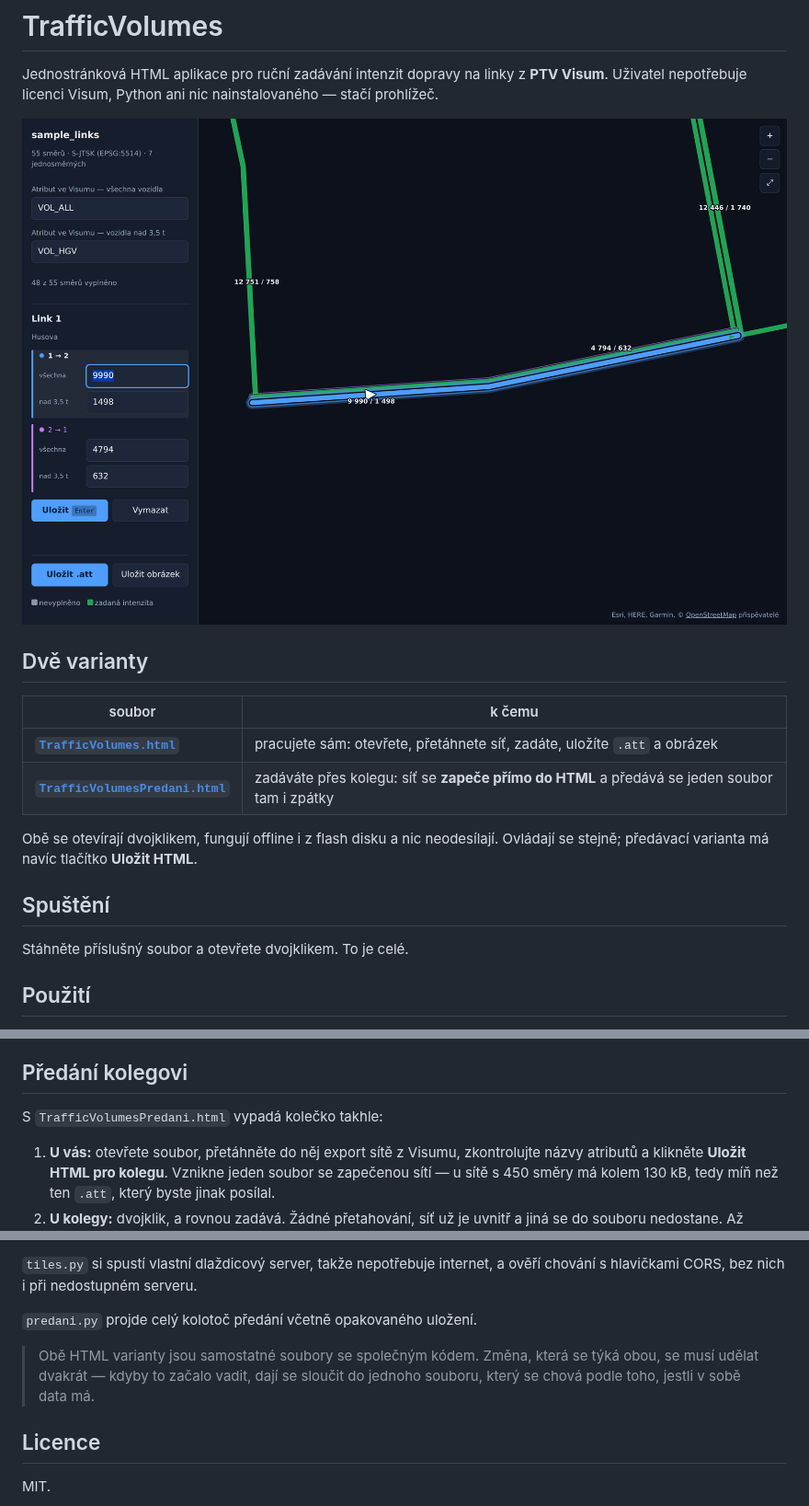
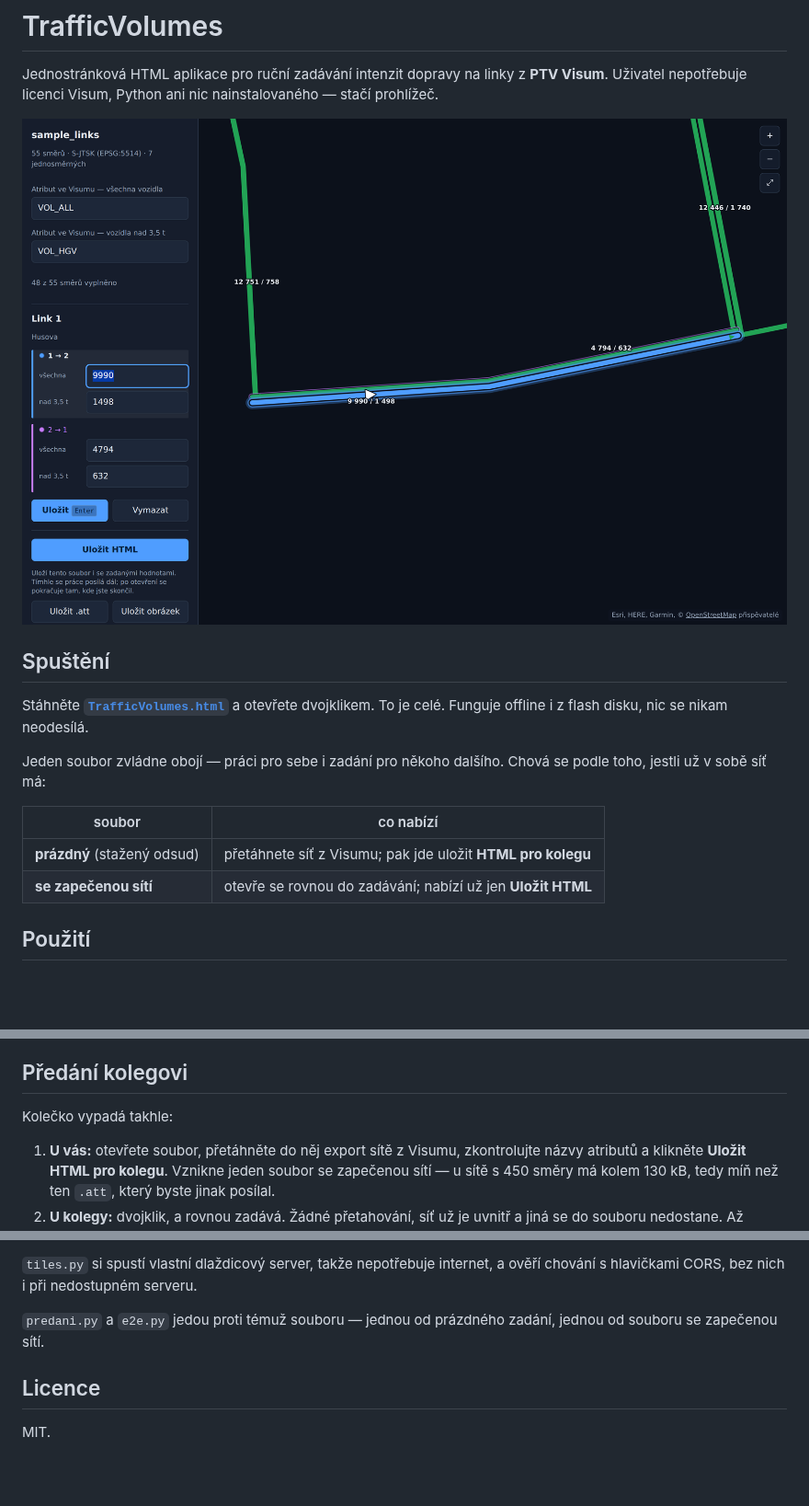
Before and after one commit to MartinNov4k/TrafficVolumes, a Markdown page: README.md, 3 parts joined by grey strips. Shown at 92% size. GitHub-like rendering; pictures changed too: docs/screenshot.png; blank space fills up the shorter version.

```diff
--- a/README.md
+++ b/README.md
@@ -6,19 +6,18 @@ nainstalovaného — stačí prohlížeč.
 
 ![Aplikace](docs/screenshot.png)
 
-## Dvě varianty
-
-| soubor | k čemu |
-| --- | --- |
-| **[`TrafficVolumes.html`](TrafficVolumes.html)** | pracujete sám: otevřete, přetáhnete síť, zadáte, uložíte `.att` a obrázek |
-| **[`TrafficVolumesPredani.html`](TrafficVolumesPredani.html)** | zadáváte přes kolegu: síť se **zapeče přímo do HTML** a předává se jeden soubor tam i zpátky |
-
-Obě se otevírají dvojklikem, fungují offline i z flash disku a nic neodesílají.
-Ovládají se stejně; předávací varianta má navíc tlačítko **Uložit HTML**.
-
 ## Spuštění
 
-Stáhněte příslušný soubor a otevřete dvojklikem. To je celé.
+Stáhněte **[`TrafficVolumes.html`](TrafficVolumes.html)** a otevřete dvojklikem.
+To je celé. Funguje offline i z flash disku, nic se nikam neodesílá.
+
+Jeden soubor zvládne obojí — práci pro sebe i zadání pro někoho dalšího. Chová
+se podle toho, jestli už v sobě síť má:
+
+| soubor | co nabízí |
+| --- | --- |
+| **prázdný** (stažený odsud) | přetáhnete síť z Visumu; pak jde uložit **HTML pro kolegu** |
+| **se zapečenou sítí** | otevře se rovnou do zadávání; nabízí už jen **Uložit HTML** |
 
 ## Použití
 
@@ -61,7 +60,7 @@ u každé dlaždice.
 
 ## Předání kolegovi
 
-S `TrafficVolumesPredani.html` vypadá kolečko takhle:
+Kolečko vypadá takhle:
 
 1. **U vás:** otevřete soubor, přetáhněte do něj export sítě z Visumu,
    zkontrolujte názvy atributů a klikněte **Uložit HTML pro kolegu**.
@@ -178,11 +177,8 @@ validaci čísel, jednosměrné linky, obsah `.att` i PNG.
 `tiles.py` si spustí vlastní dlaždicový server, takže nepotřebuje internet,
 a ověří chování s hlavičkami CORS, bez nich i při nedostupném serveru.
 
-`predani.py` projde celý kolotoč předání včetně opakovaného uložení.
-
-> Obě HTML varianty jsou samostatné soubory se společným kódem. Změna, která
-> se týká obou, se musí udělat dvakrát — kdyby to začalo vadit, dají se sloučit
-> do jednoho souboru, který se chová podle toho, jestli v sobě data má.
+`predani.py` a `e2e.py` jedou proti témuž souboru — jednou od prázdného
+zadání, jednou od souboru se zapečenou sítí.
 
 ## Licence
 
```
Also changed, not shown: 3 other files.
